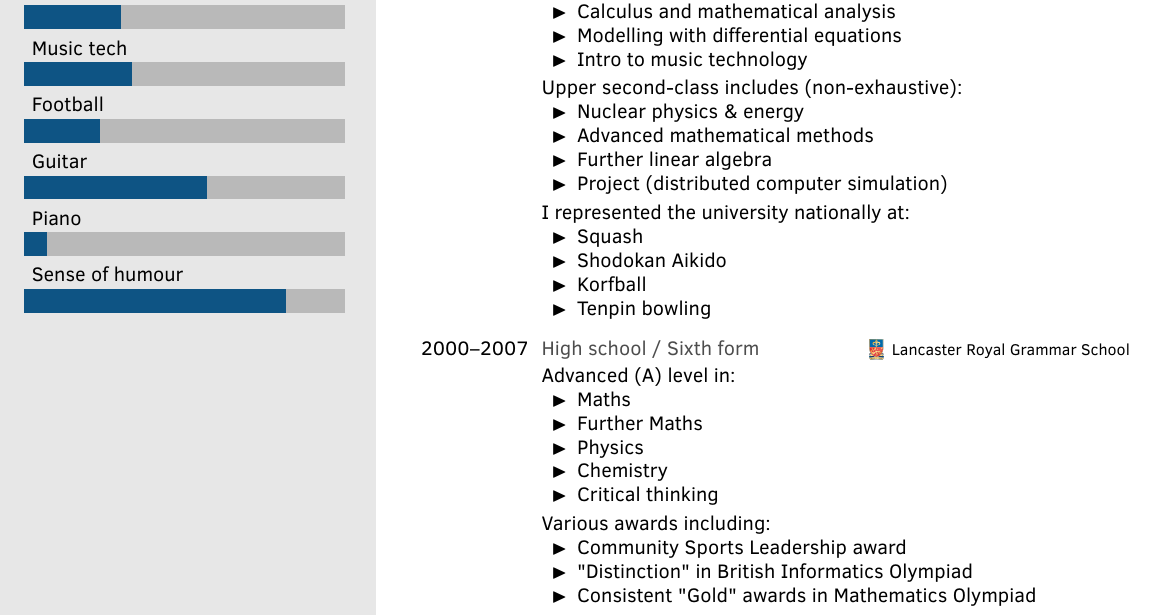
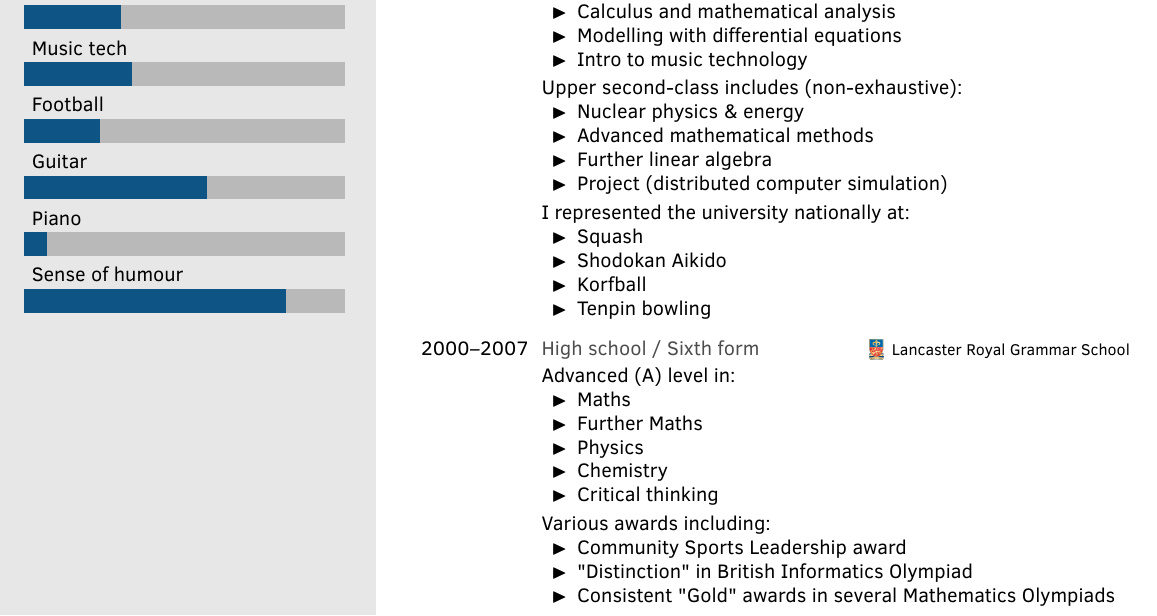
Before and after one commit to battlesnake/cv, a LaTeX CV (cv.tex): part of page 2 of 3, cut so that both start at the same text. Compiled offline with pdfLaTeX.

Commit message:
olympiads: slight reword

```diff
--- a/cv.tex
+++ b/cv.tex
@@ -251,7 +251,7 @@
 		Various awards including:%
 			\iitem Community Sports Leadership award%
 			\iitem "Distinction" in British Informatics Olympiad%
-			\iitem Consistent "Gold" awards in Mathematics Olympiad%
+			\iitem Consistent "Gold" awards in several Mathematics Olympiads%
 	}
 	%\twentyitem{<dates>}{<title>}{<location>}{<description>}
 \end{twenty}
```
